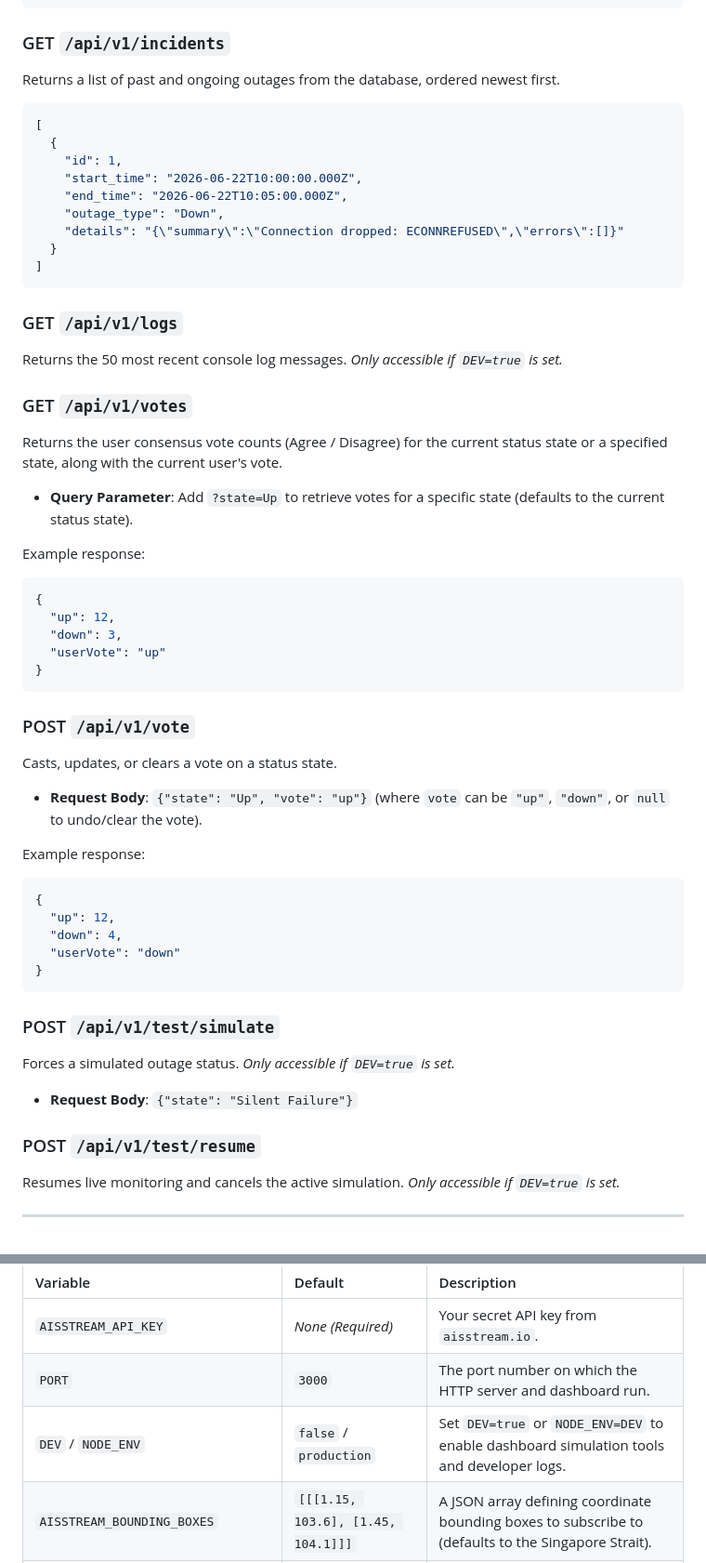
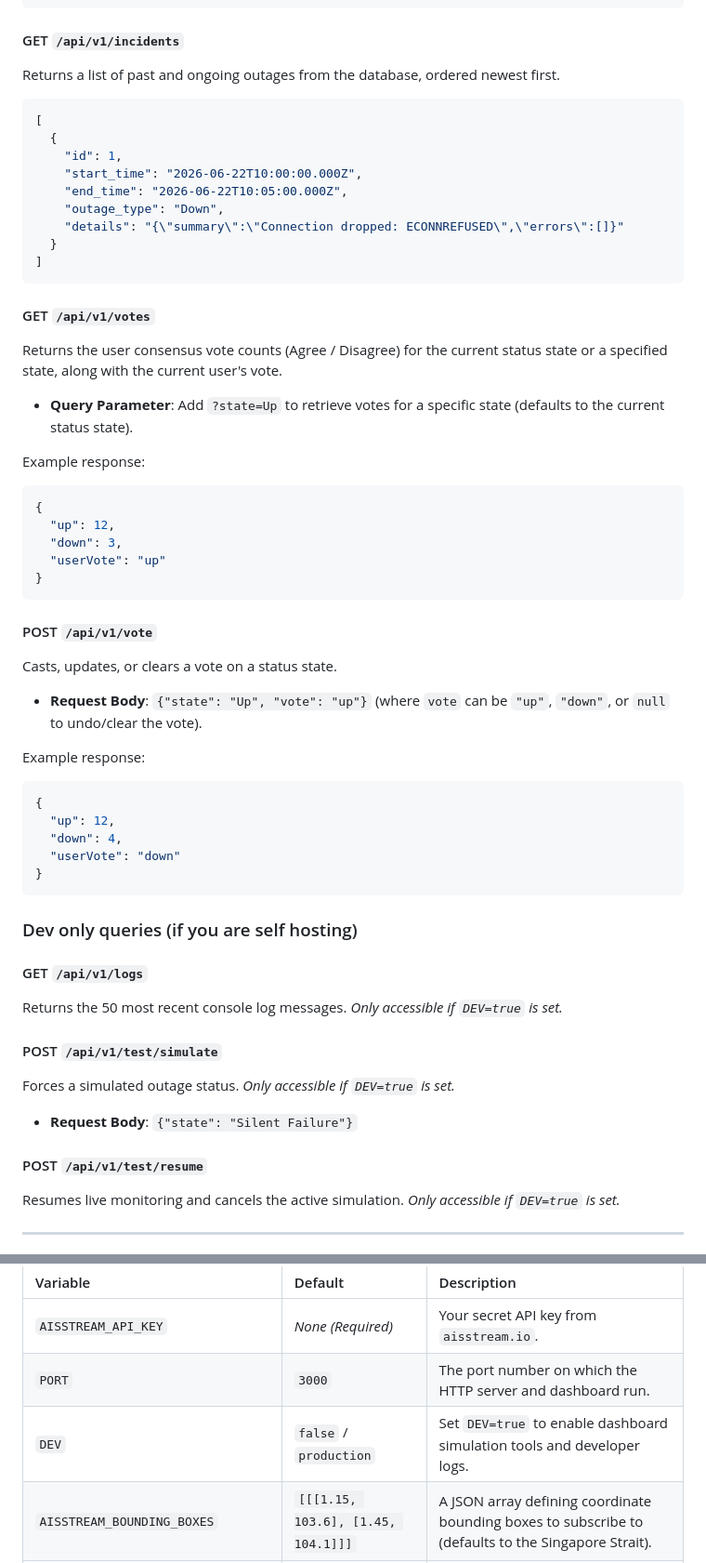
Before and after one commit to buttermilkgreen/AISStream-Uptime, a Markdown page: README.md, 2 parts joined by grey strips. Shown at 93% size. GitHub-like rendering.

````diff
--- a/README.md
+++ b/README.md
@@ -42,7 +42,7 @@ Example response:
 }
 ```
 
-### GET `/api/v1/incidents`
+#### GET `/api/v1/incidents`
 Returns a list of past and ongoing outages from the database, ordered newest first.
 ```json
 [
@@ -56,10 +56,9 @@ Returns a list of past and ongoing outages from the database, ordered newest fir
 ]
 ```
 
-### GET `/api/v1/logs`
-Returns the 50 most recent console log messages. *Only accessible if `DEV=true` is set.*
 
-### GET `/api/v1/votes`
+
+#### GET `/api/v1/votes`
 Returns the user consensus vote counts (Agree / Disagree) for the current status state or a specified state, along with the current user's vote.
 - **Query Parameter**: Add `?state=Up` to retrieve votes for a specific state (defaults to the current status state).
 
@@ -72,7 +71,7 @@ Example response:
 }
 ```
 
-### POST `/api/v1/vote`
+#### POST `/api/v1/vote`
 Casts, updates, or clears a vote on a status state.
 - **Request Body**: `{"state": "Up", "vote": "up"}` (where `vote` can be `"up"`, `"down"`, or `null` to undo/clear the vote).
 
@@ -85,11 +84,16 @@ Example response:
 }
 ```
 
-### POST `/api/v1/test/simulate`
+### Dev only queries (if you are self hosting)
+
+#### GET `/api/v1/logs`
+Returns the 50 most recent console log messages. *Only accessible if `DEV=true` is set.*
+
+#### POST `/api/v1/test/simulate`
 Forces a simulated outage status. *Only accessible if `DEV=true` is set.*
 - **Request Body**: `{"state": "Silent Failure"}`
 
-### POST `/api/v1/test/resume`
+#### POST `/api/v1/test/resume`
 Resumes live monitoring and cancels the active simulation. *Only accessible if `DEV=true` is set.*
 
 
@@ -103,7 +107,7 @@ Configure the application by setting these environment variables or adding them
 | :--- | :--- | :--- |
 | `AISSTREAM_API_KEY` | *None (Required)* | Your secret API key from `aisstream.io`. |
 | `PORT` | `3000` | The port number on which the HTTP server and dashboard run. |
-| `DEV` / `NODE_ENV` | `false` / `production` | Set `DEV=true` or `NODE_ENV=DEV` to enable dashboard simulation tools and developer logs. |
+| `DEV` | `false` / `production` | Set `DEV=true` to enable dashboard simulation tools and developer logs. |
 | `AISSTREAM_BOUNDING_BOXES` | `[[[1.15, 103.6], [1.45, 104.1]]]` | A JSON array defining coordinate bounding boxes to subscribe to (defaults to the Singapore Strait). |
 | `SILENCE_TIMEOUT_SECONDS` | `15` | Seconds of inactivity on the socket before declaring a `Silent Failure`. |
 | `SILENCE_TO_DOWN_TIMEOUT_SECONDS` | `1800` (30 mins) | Seconds a stream can remain in `Silent Failure` before being classified as `Down`. |
````
Also changed, not shown: other parts of README.md (+2 -2 lines).
